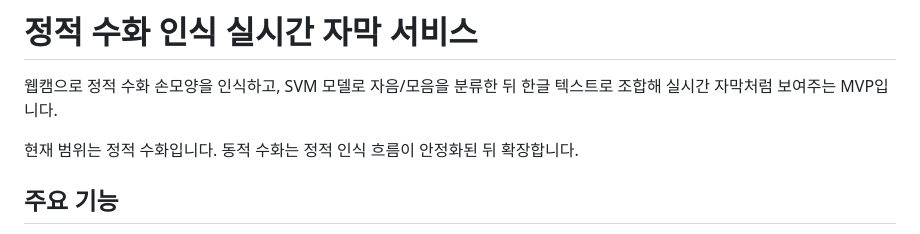
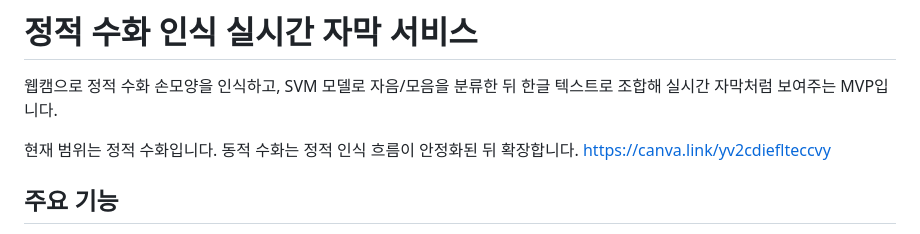
Before and after one commit to applelog/26-1-sign-language-recognition, a Markdown page: README.md, the part around the change. GitHub-like rendering.

Commit message:
결과 ppt 첨부
첨부

```diff
--- a/README.md
+++ b/README.md
@@ -4,6 +4,7 @@
 한글 텍스트로 조합해 실시간 자막처럼 보여주는 MVP입니다.
 
 현재 범위는 정적 수화입니다. 동적 수화는 정적 인식 흐름이 안정화된 뒤 확장합니다.
+https://canva.link/yv2cdieflteccvy
 
 ## 주요 기능
 
```
